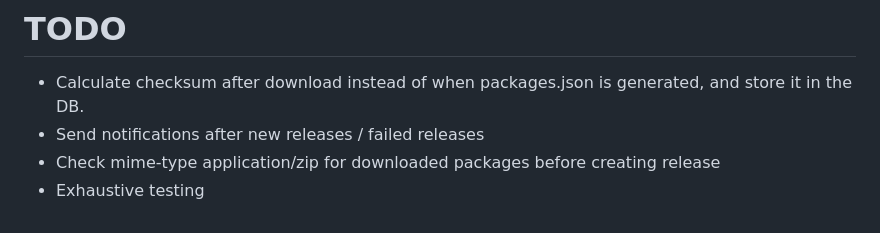
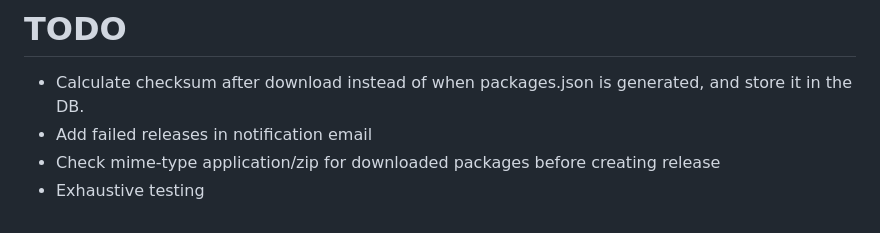
Before and after one commit to tombroucke/privatewpackagist, a Markdown page: README.md, the part around the change. Drawn GitHub-style.

Commit message:
📚 docs: Update email todo

```diff
--- a/README.md
+++ b/README.md
@@ -1098,6 +1098,6 @@ Filebird needs an emailaddres (the e-mailadres you purchased filebird-pro with),
 # TODO
 
 -   Calculate checksum after download instead of when packages.json is generated, and store it in the DB.
--   Send notifications after new releases / failed releases
+-   Add failed releases in notification email
 -   Check mime-type application/zip for downloaded packages before creating release
 -   Exhaustive testing
```
